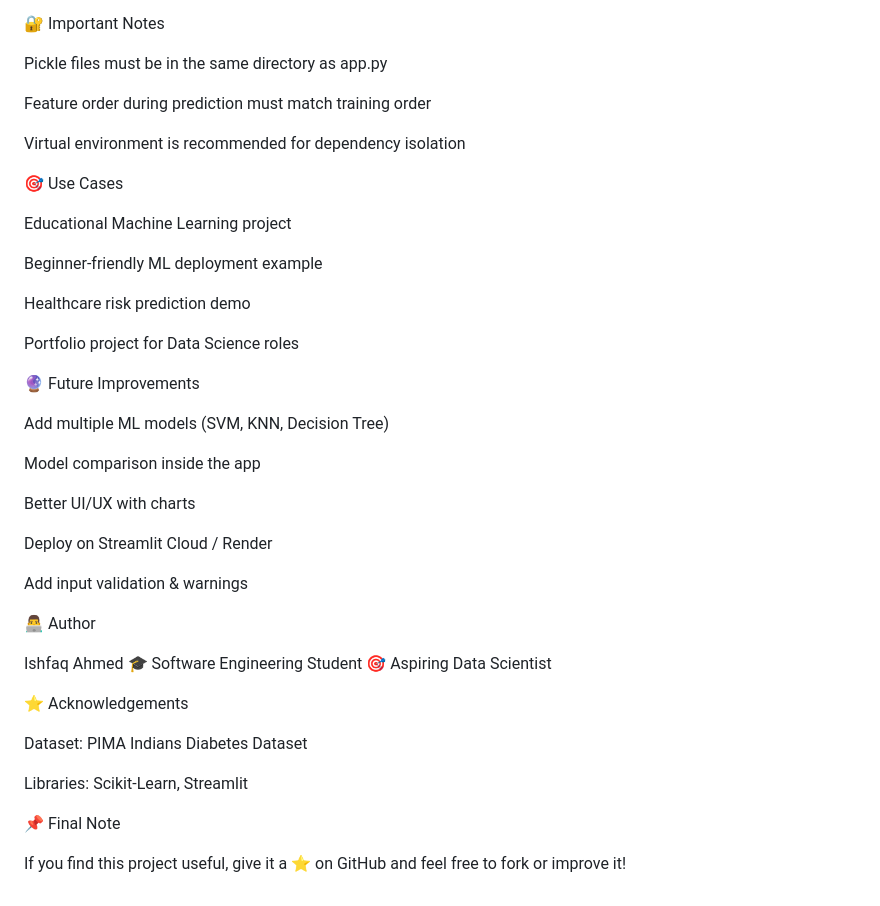
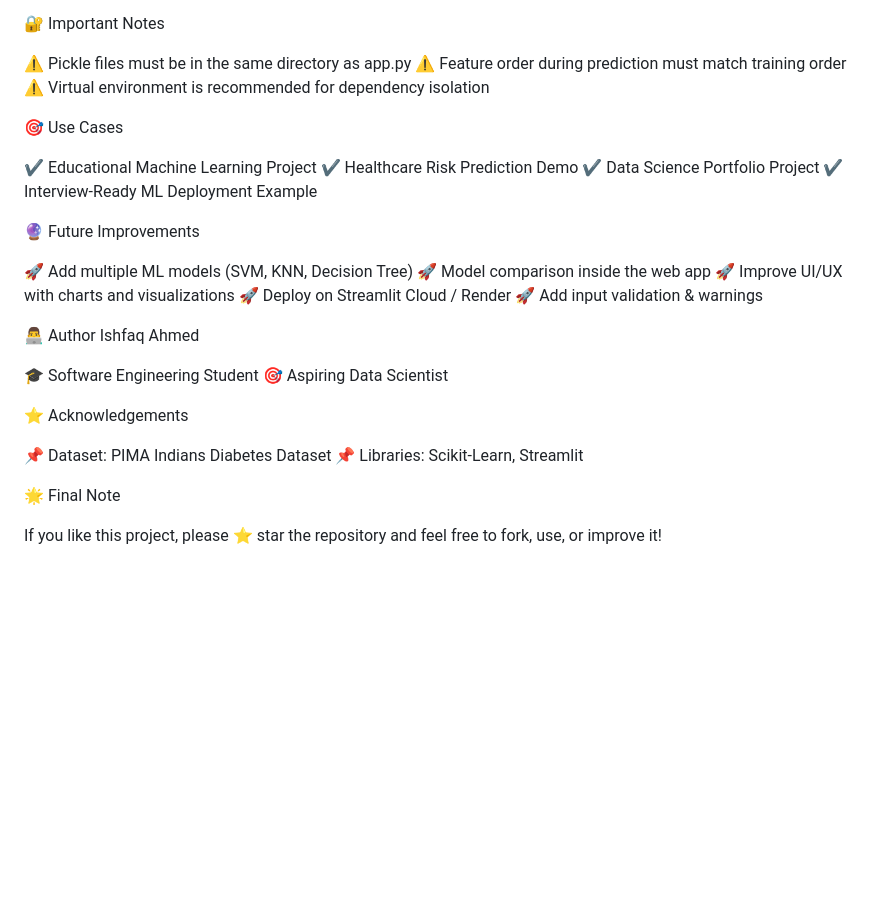
Before and after one commit to Ashfaque-Ahmed786/ML-Projects, a Markdown page: Diabetes_Prediction/README.md, the part around one of its changes. Rendered like a GitHub page; blank space fills up the shorter version.

```diff
--- a/Diabetes_Prediction/README.md
+++ b/Diabetes_Prediction/README.md
@@ -111,46 +91,36 @@ Logistic Regression performed best compared to other tested models on this datas
 
 🔐 Important Notes
 
-Pickle files must be in the same directory as app.py
-
-Feature order during prediction must match training order
-
-Virtual environment is recommended for dependency isolation
+⚠️ Pickle files must be in the same directory as app.py
+⚠️ Feature order during prediction must match training order
+⚠️ Virtual environment is recommended for dependency isolation
 
 🎯 Use Cases
 
-Educational Machine Learning project
-
-Beginner-friendly ML deployment example
-
-Healthcare risk prediction demo
-
-Portfolio project for Data Science roles
+✔️ Educational Machine Learning Project
+✔️ Healthcare Risk Prediction Demo
+✔️ Data Science Portfolio Project
+✔️ Interview-Ready ML Deployment Example
 
 🔮 Future Improvements
 
-Add multiple ML models (SVM, KNN, Decision Tree)
-
-Model comparison inside the app
-
-Better UI/UX with charts
-
-Deploy on Streamlit Cloud / Render
-
-Add input validation & warnings
+🚀 Add multiple ML models (SVM, KNN, Decision Tree)
+🚀 Model comparison inside the web app
+🚀 Improve UI/UX with charts and visualizations
+🚀 Deploy on Streamlit Cloud / Render
+🚀 Add input validation & warnings
 
 👨‍💻 Author
+Ishfaq Ahmed
 
-Ishfaq Ahmed
 🎓 Software Engineering Student
 🎯 Aspiring Data Scientist
 
 ⭐ Acknowledgements
 
-Dataset: PIMA Indians Diabetes Dataset
+📌 Dataset: PIMA Indians Diabetes Dataset
+📌 Libraries: Scikit-Learn, Streamlit
 
-Libraries: Scikit-Learn, Streamlit
+🌟 Final Note
 
-📌 Final Note
-
-If you find this project useful, give it a ⭐ on GitHub and feel free to fork or improve it!
+If you like this project, please ⭐ star the repository and feel free to fork, use, or improve it!
```
Also changed, not shown: other parts of Diabetes_Prediction/README.md (+35 -55 lines).
